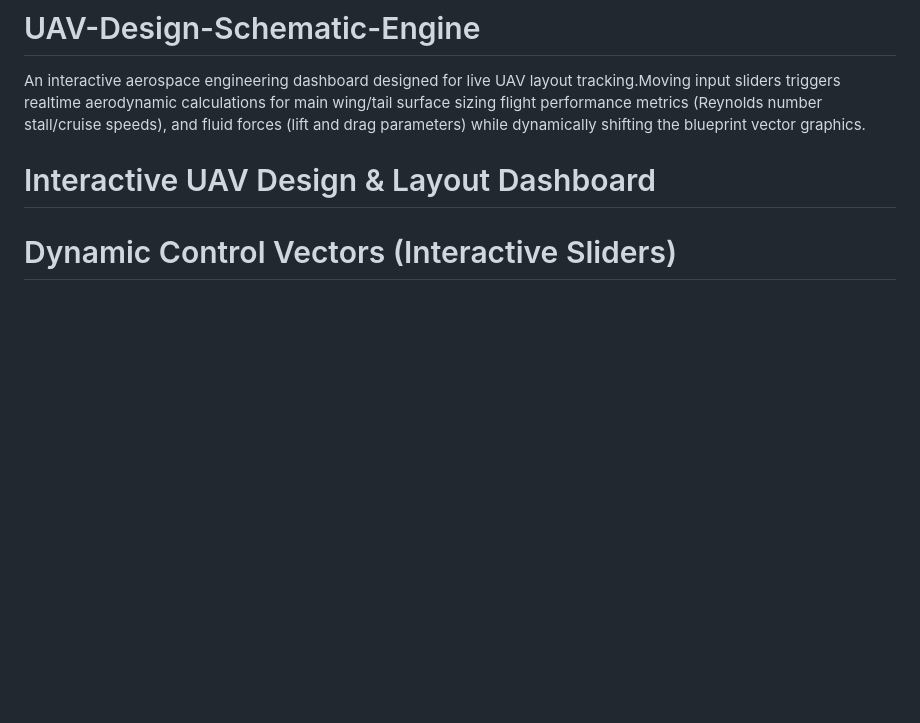
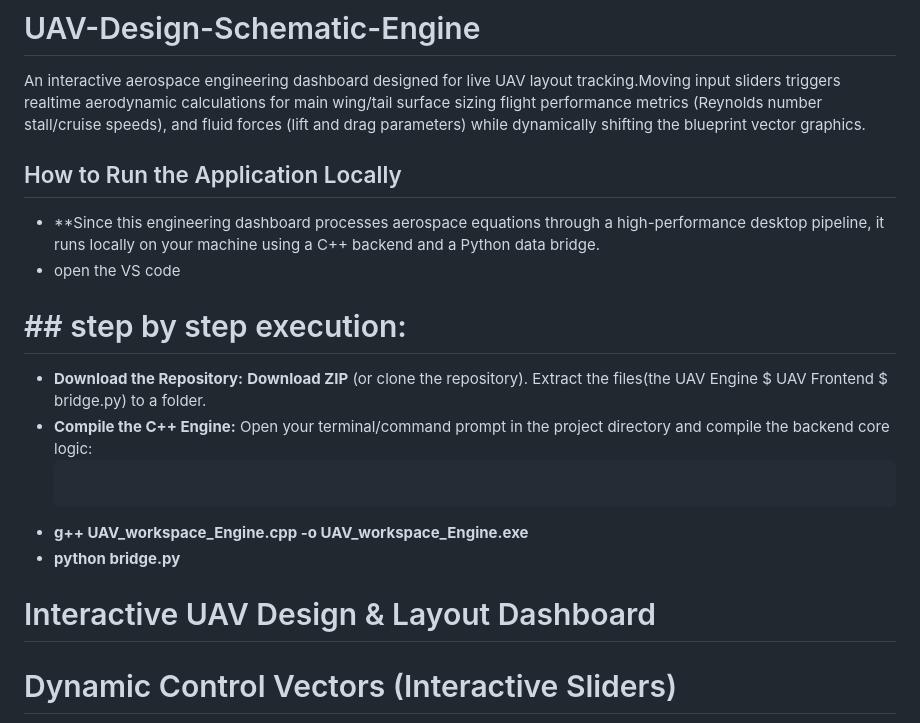
Before and after one commit to KhushiPandey04/UAV-Design-Schematic-Engine, a Markdown page: README.md, the part around the change. GitHub-like rendering; blank space fills up the shorter version.

````diff
--- a/README.md
+++ b/README.md
@@ -1,5 +1,14 @@
 # UAV-Design-Schematic-Engine
 An interactive aerospace engineering dashboard designed for live UAV layout tracking.Moving input sliders triggers realtime aerodynamic calculations for main wing/tail surface sizing flight performance metrics (Reynolds number stall/cruise speeds), and fluid forces (lift and drag parameters) while dynamically shifting the blueprint vector graphics.
+ ## How to Run the Application Locally
+ * **Since this engineering dashboard processes aerospace equations through a high-performance desktop pipeline, it runs locally on your machine using a C++ backend and a Python data bridge.
+ * open the VS code
+  # ## step by step execution:
+ * **Download the Repository:**  **Download ZIP** (or clone the repository). Extract the files(the UAV Engine $ UAV Frontend $ bridge.py) to a folder.
+ * **Compile the C++ Engine:** Open your terminal/command prompt in the project directory and compile the backend core logic:
+   ```bash
+ * **g++ UAV_workspace_Engine.cpp -o UAV_workspace_Engine.exe**
+  * **python bridge.py**
 # Interactive UAV Design & Layout Dashboard
 # Dynamic Control Vectors (Interactive Sliders)
 *The dashboard features real-time control inputs mapped via JavaScript event hooks:
````
